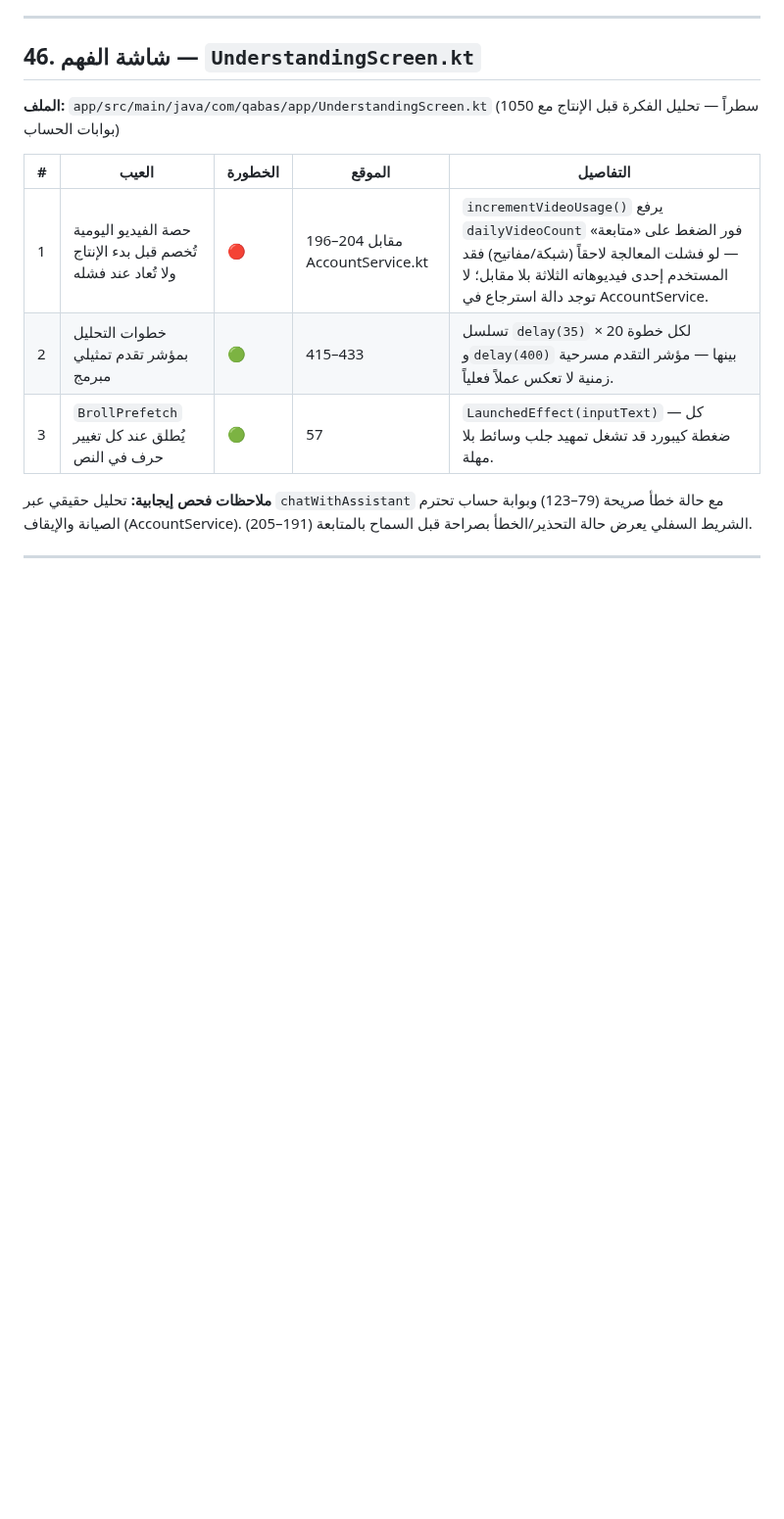
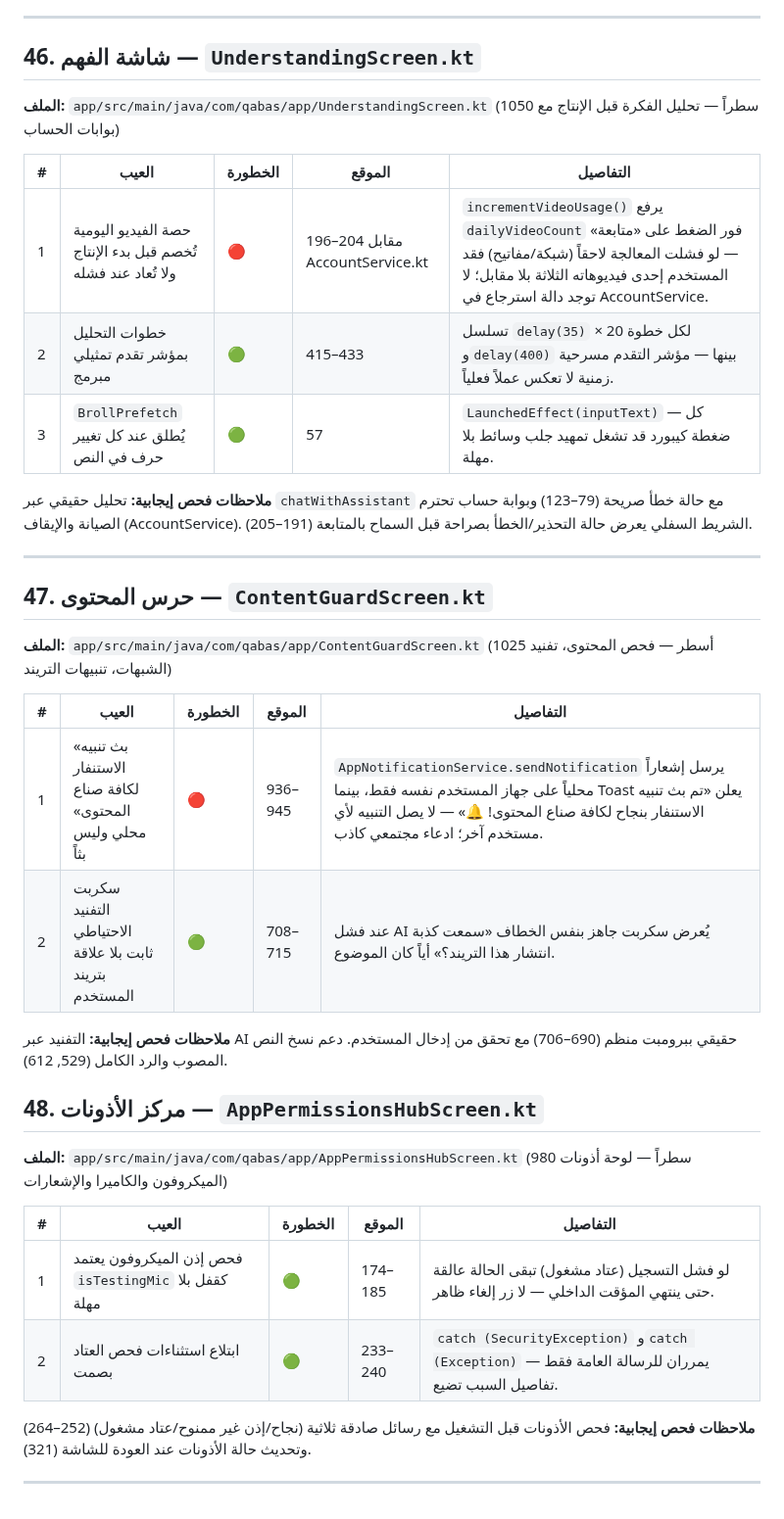
Before and after one commit to Ali-awwww/qabasapp, a Markdown page: docs/SCREEN_DEFECTS.md, the part around the change. Shown at 98% size. Rendered like a GitHub page; blank space fills up the shorter version.

Commit message:
docs: فحص حرس المحتوى ومركز الأذونات وإضافة 4 عيوب موثقة

```diff
--- a/docs/SCREEN_DEFECTS.md
+++ b/docs/SCREEN_DEFECTS.md
@@ -765,3 +765,27 @@
 **ملاحظات فحص إيجابية:** تحليل حقيقي عبر `chatWithAssistant` مع حالة خطأ صريحة (79–123) وبوابة حساب تحترم الصيانة والإيقاف (AccountService). الشريط السفلي يعرض حالة التحذير/الخطأ بصراحة قبل السماح بالمتابعة (191–205).
 
 ---
+
+## 47. حرس المحتوى — `ContentGuardScreen.kt`
+
+**الملف:** `app/src/main/java/com/qabas/app/ContentGuardScreen.kt` (1025 أسطر — فحص المحتوى، تفنيد الشبهات، تنبيهات التريند)
+
+| # | العيب | الخطورة | الموقع | التفاصيل |
+|---|------|---------|--------|---------|
+| 1 | «بث تنبيه الاستنفار لكافة صناع المحتوى» محلي وليس بثاً | 🔴 | 936–945 | `AppNotificationService.sendNotification` يرسل إشعاراً محلياً على جهاز المستخدم نفسه فقط، بينما Toast يعلن «تم بث تنبيه الاستنفار بنجاح لكافة صناع المحتوى! 🔔» — لا يصل التنبيه لأي مستخدم آخر؛ ادعاء مجتمعي كاذب. |
+| 2 | سكربت التفنيد الاحتياطي ثابت بلا علاقة بتريند المستخدم | 🟢 | 708–715 | عند فشل AI يُعرض سكربت جاهز بنفس الخطاف «سمعت كذبة انتشار هذا التريند؟» أياً كان الموضوع. |
+
+**ملاحظات فحص إيجابية:** التفنيد عبر AI حقيقي ببرومبت منظم (690–706) مع تحقق من إدخال المستخدم. دعم نسخ النص المصوب والرد الكامل (529, 612).
+
+## 48. مركز الأذونات — `AppPermissionsHubScreen.kt`
+
+**الملف:** `app/src/main/java/com/qabas/app/AppPermissionsHubScreen.kt` (980 سطراً — لوحة أذونات الميكروفون والكاميرا والإشعارات)
+
+| # | العيب | الخطورة | الموقع | التفاصيل |
+|---|------|---------|--------|---------|
+| 1 | فحص إذن الميكروفون يعتمد `isTestingMic` كقفل بلا مهلة | 🟢 | 174–185 | لو فشل التسجيل (عتاد مشغول) تبقى الحالة عالقة حتى ينتهي المؤقت الداخلي — لا زر إلغاء ظاهر. |
+| 2 | ابتلاع استثناءات فحص العتاد بصمت | 🟢 | 233–240 | `catch (SecurityException)` و`catch (Exception)` يمرران للرسالة العامة فقط — تفاصيل السبب تضيع. |
+
+**ملاحظات فحص إيجابية:** فحص الأذونات قبل التشغيل مع رسائل صادقة ثلاثية (نجاح/إذن غير ممنوح/عتاد مشغول) (252–264) وتحديث حالة الأذونات عند العودة للشاشة (321).
+
+---
```
